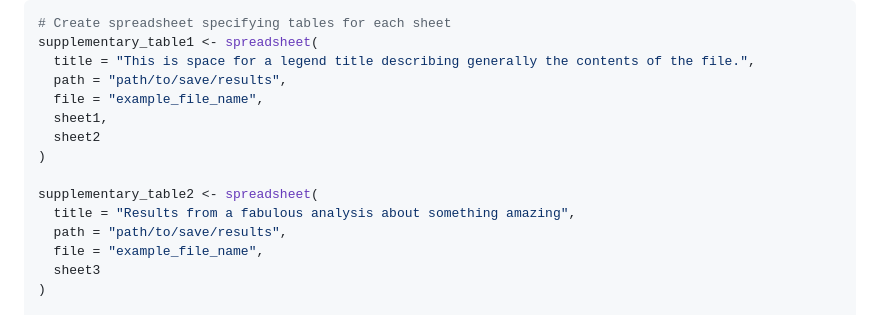
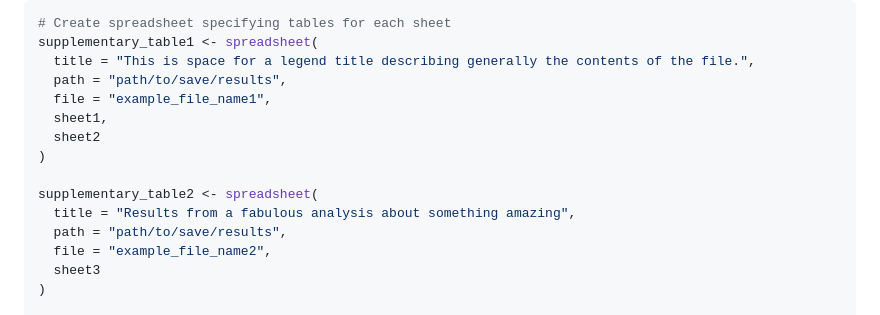
Before and after one commit to AmeliaES/excelerate, a Markdown page: README.md, the part around the change printed below. GitHub-like rendering.

```diff
--- a/README.md
+++ b/README.md
@@ -75,7 +75,7 @@ sheet3 <- sheet(
 supplementary_table1 <- spreadsheet(
   title = "This is space for a legend title describing generally the contents of the file.",
   path = "path/to/save/results",
-  file = "example_file_name",
+  file = "example_file_name1",
   sheet1,
   sheet2
 )
@@ -83,7 +83,7 @@ supplementary_table1 <- spreadsheet(
 supplementary_table2 <- spreadsheet(
   title = "Results from a fabulous analysis about something amazing",
   path = "path/to/save/results",
-  file = "example_file_name",
+  file = "example_file_name2",
   sheet3
 )
 
```
Also changed, not shown: other parts of README.md (+1 -2 lines).
